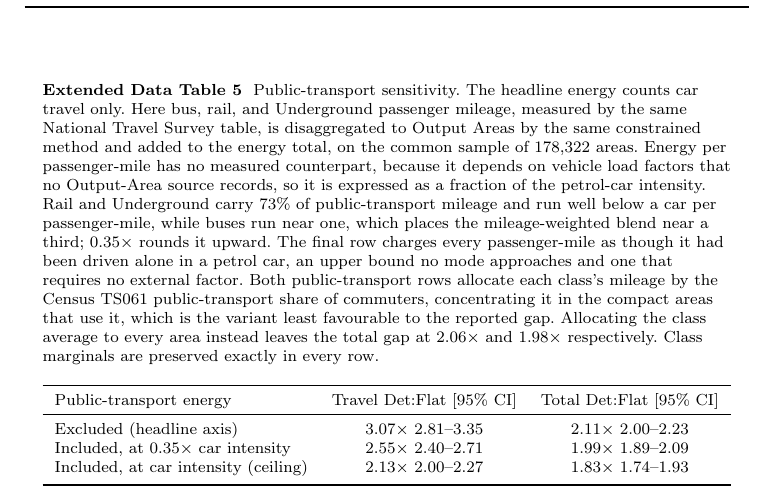
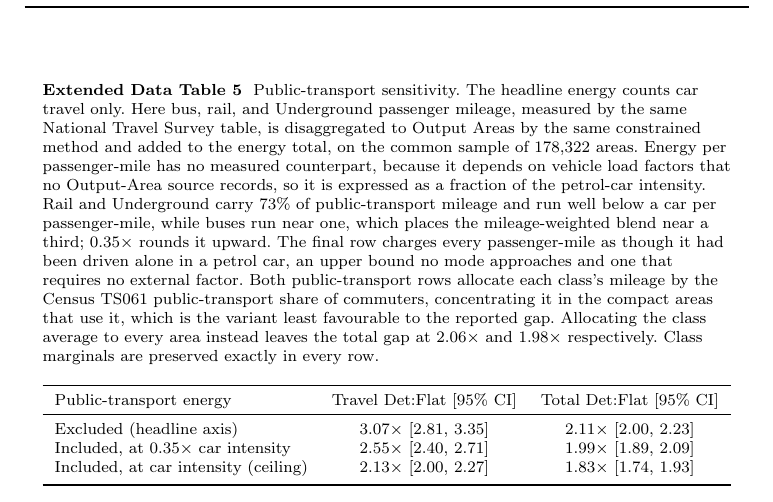
Before and after one commit to UCL/urban-energy, a LaTeX paper (paper/latex/extended_data.tex, which reads paper/latex/tab_publictransport.tex): part of page 7 of 8, cut so that both start at the same text. Compiled offline with pdfLaTeX.

Commit message:
Public-transport table intervals in the bracketed style of the other Extended Data tables; header comment dates the snapshot

```diff
--- a/paper/latex/tab_publictransport.tex
+++ b/paper/latex/tab_publictransport.tex
@@ -4,8 +4,8 @@
 \toprule
 Public-transport energy & Travel Det:Flat [95\% CI] & Total Det:Flat [95\% CI] \\
 \midrule
-Excluded (headline axis) & 3.07$\times$ 2.81--3.35 & 2.11$\times$ 2.00--2.23 \\
-Included, at 0.35$\times$ car intensity & 2.55$\times$ 2.40--2.71 & 1.99$\times$ 1.89--2.09 \\
-Included, at car intensity (ceiling) & 2.13$\times$ 2.00--2.27 & 1.83$\times$ 1.74--1.93 \\
+Excluded (headline axis) & 3.07$\times$ [2.81, 3.35] & 2.11$\times$ [2.00, 2.23] \\
+Included, at 0.35$\times$ car intensity & 2.55$\times$ [2.40, 2.71] & 1.99$\times$ [1.89, 2.09] \\
+Included, at car intensity (ceiling) & 2.13$\times$ [2.00, 2.27] & 1.83$\times$ [1.74, 1.93] \\
 \botrule
 \end{tabular}
```
Also changed, not shown: paper/latex/main.tex (+1 -1 lines), 2 other files.
